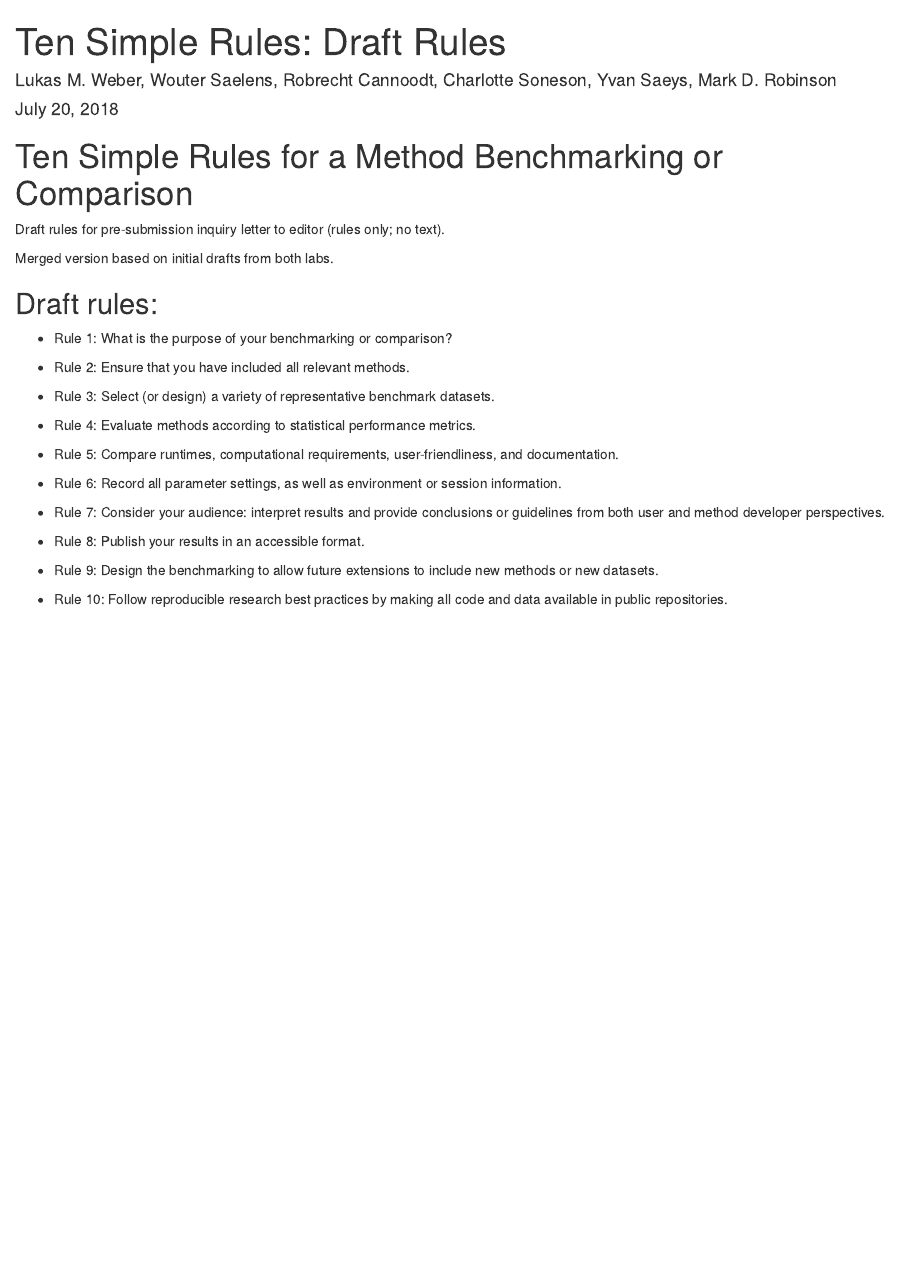
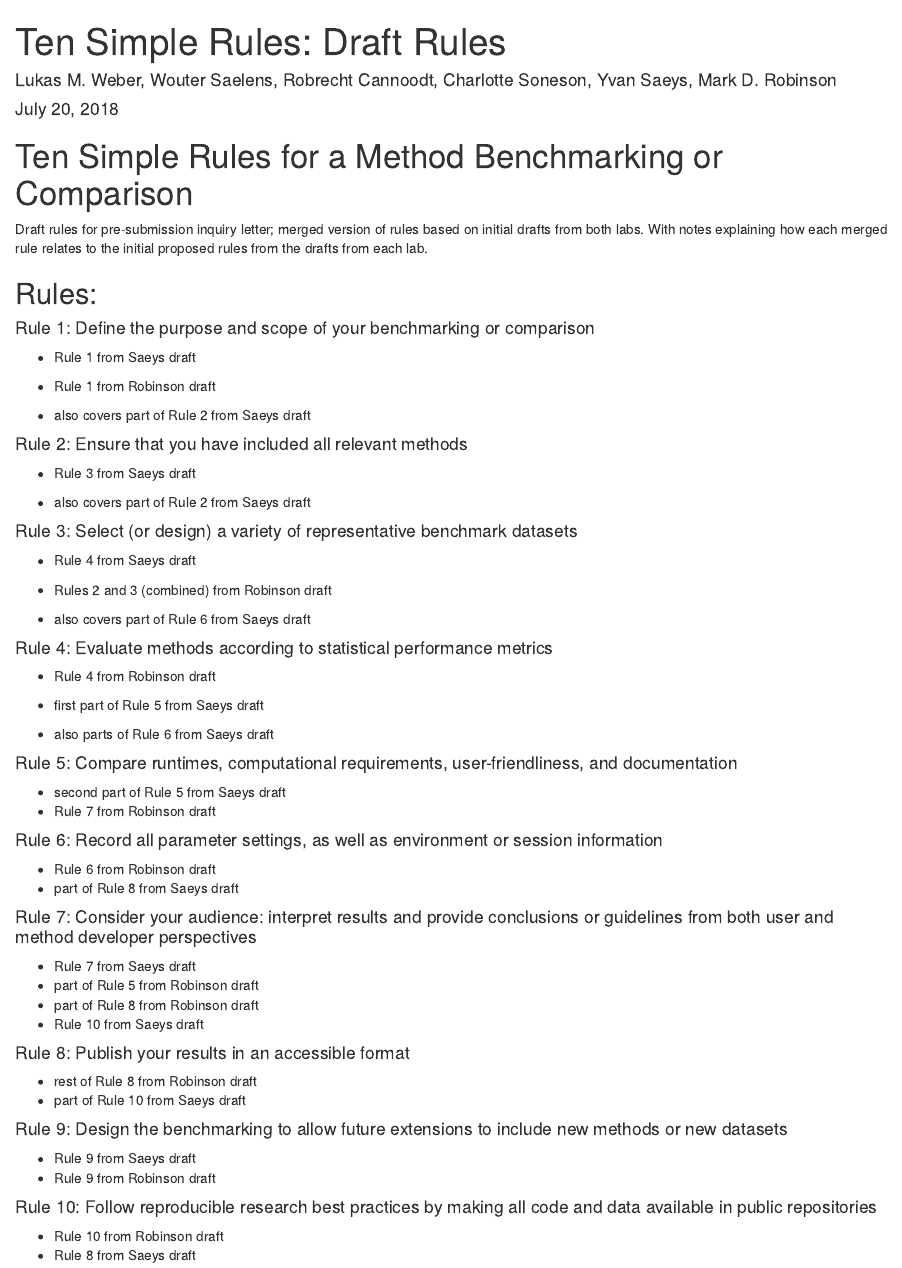
Before and after one commit to lmweber/benchmarking-guidelines, an R Markdown document (draft_rules.Rmd): the page in a window 1100 px wide, from its top. Rendered offline with R 4.5, knitr and Pandoc, with nearby package versions.

Commit message:
notes explaining how each rule relates to initial drafts from both labs

```diff
--- a/draft_rules.Rmd
+++ b/draft_rules.Rmd
@@ -8,29 +8,76 @@ output: html_document
 
 # Ten Simple Rules for a Method Benchmarking or Comparison
 
-Draft rules for pre-submission inquiry letter to editor (rules only; no text).
-
-Merged version based on initial drafts from both labs.
+Draft rules for pre-submission inquiry letter; merged version of rules based on initial drafts from both labs. With notes explaining how each merged rule relates to the initial proposed rules from the drafts from each lab.
 
 
-## Draft rules:
+## Rules:
 
-- Rule 1: What is the purpose of your benchmarking or comparison?
 
-- Rule 2: Ensure that you have included all relevant methods.
+#### Rule 1: Define the purpose and scope of your benchmarking or comparison
 
-- Rule 3: Select (or design) a variety of representative benchmark datasets.
+- Rule 1 from Saeys draft
+- Rule 1 from Robinson draft
 
-- Rule 4: Evaluate methods according to statistical performance metrics.
+- also covers part of Rule 2 from Saeys draft
 
-- Rule 5: Compare runtimes, computational requirements, user-friendliness, and documentation.
 
-- Rule 6: Record all parameter settings, as well as environment or session information.
+#### Rule 2: Ensure that you have included all relevant methods
 
-- Rule 7: Consider your audience: interpret results and provide conclusions or guidelines from both user and method developer perspectives.
+- Rule 3 from Saeys draft
 
-- Rule 8: Publish your results in an accessible format.
+- also covers part of Rule 2 from Saeys draft
 
-- Rule 9: Design the benchmarking to allow future extensions to include new methods or new datasets.
 
-- Rule 10: Follow reproducible research best practices by making all code and data available in public repositories.
+#### Rule 3: Select (or design) a variety of representative benchmark datasets
+
+- Rule 4 from Saeys draft
+- Rules 2 and 3 (combined) from Robinson draft
+
+- also covers part of Rule 6 from Saeys draft
+
+
+#### Rule 4: Evaluate methods according to statistical performance metrics
+
+- Rule 4 from Robinson draft
+
+- first part of Rule 5 from Saeys draft
+- also parts of Rule 6 from Saeys draft
+
+
+#### Rule 5: Compare runtimes, computational requirements, user-friendliness, and documentation
+
+- second part of Rule 5 from Saeys draft
+- Rule 7 from Robinson draft
+
+
+#### Rule 6: Record all parameter settings, as well as environment or session information
+
+- Rule 6 from Robinson draft
+- part of Rule 8 from Saeys draft
+
+
+#### Rule 7: Consider your audience: interpret results and provide conclusions or guidelines from both user and method developer perspectives
+
+- Rule 7 from Saeys draft
+- part of Rule 5 from Robinson draft
+- part of Rule 8 from Robinson draft
+- Rule 10 from Saeys draft
+
+
+#### Rule 8: Publish your results in an accessible format
+
+- rest of Rule 8 from Robinson draft
+- part of Rule 10 from Saeys draft
+
+
+#### Rule 9: Design the benchmarking to allow future extensions to include new methods or new datasets
+
+- Rule 9 from Saeys draft
+- Rule 9 from Robinson draft
+
+
+#### Rule 10: Follow reproducible research best practices by making all code and data available in public repositories
+
+- Rule 10 from Robinson draft
+- Rule 8 from Saeys draft
```
